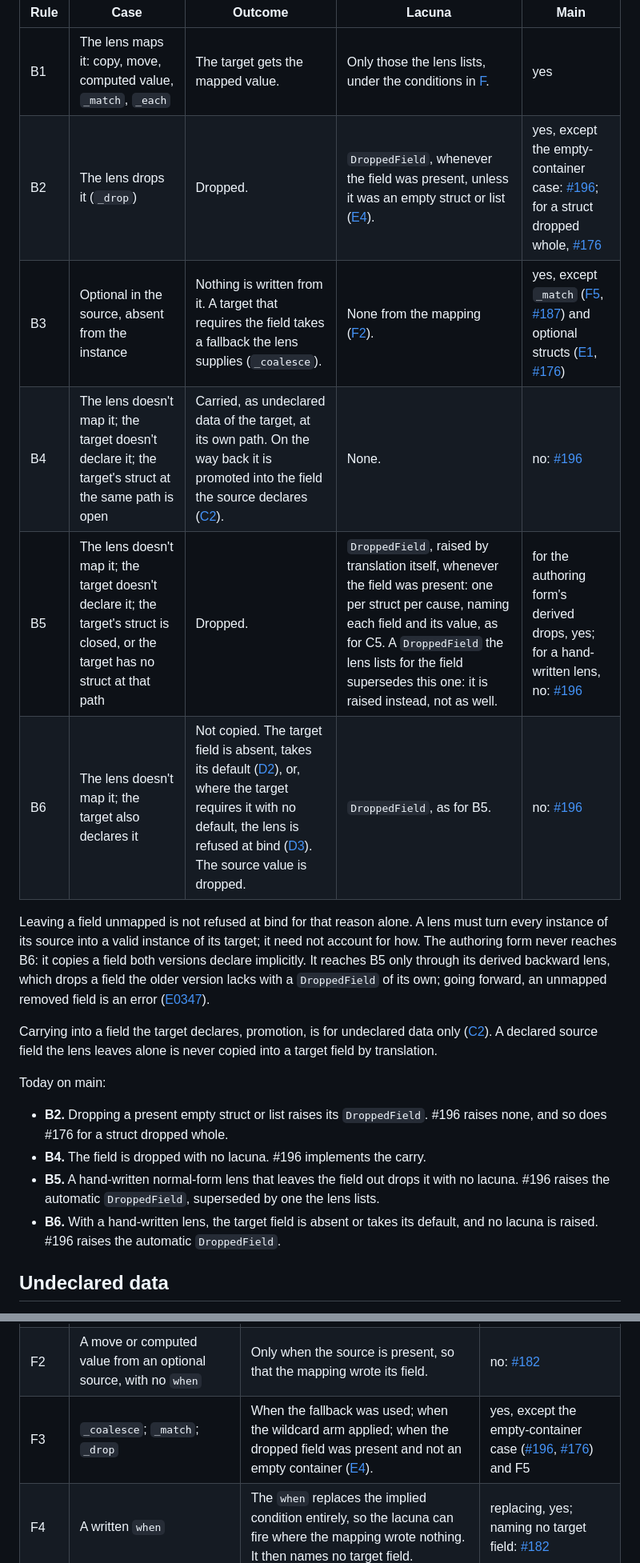
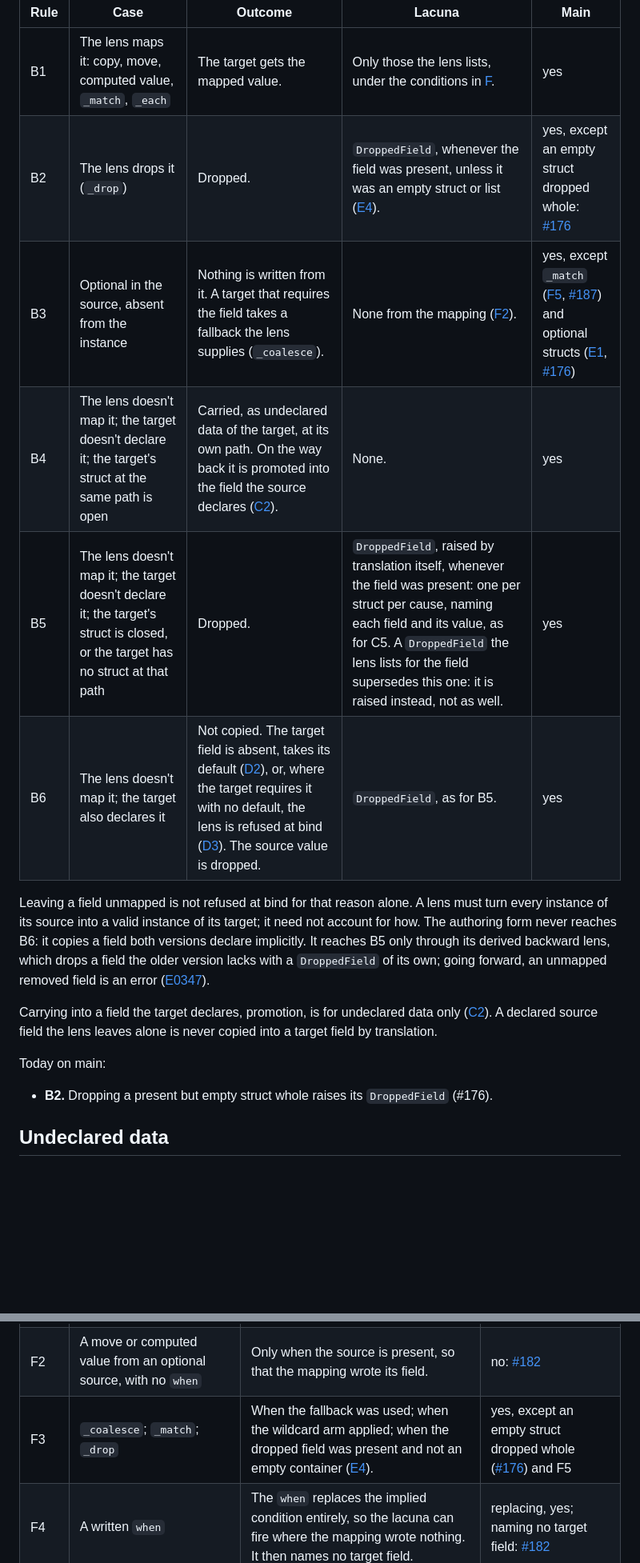
Before and after one commit to sdboyer/thema, a Markdown page: docs/translation.md, 2 parts joined by grey strips. Shown at 80% size. Drawn GitHub-style; blank space fills up the shorter version.

```diff
--- a/docs/translation.md
+++ b/docs/translation.md
@@ -57,11 +57,11 @@ The rules apply field by field, at every depth: a struct the lens reads in part
 | Rule | Case | Outcome | Lacuna | Main |
 |---|---|---|---|---|
 | B1 | The lens maps it: copy, move, computed value, `_match`, `_each` | The target gets the mapped value. | Only those the lens lists, under the conditions in [F](#when-lacunas-fire). | yes |
-| B2 | The lens drops it (`_drop`) | Dropped. | `DroppedField`, whenever the field was present, unless it was an empty struct or list ([E4](#structs-and-presence)). | yes, except the empty-container case: [#196](https://github.com/sdboyer/thema/pull/196); for a struct dropped whole, [#176](https://github.com/sdboyer/thema/pull/176) |
+| B2 | The lens drops it (`_drop`) | Dropped. | `DroppedField`, whenever the field was present, unless it was an empty struct or list ([E4](#structs-and-presence)). | yes, except an empty struct dropped whole: [#176](https://github.com/sdboyer/thema/pull/176) |
 | B3 | Optional in the source, absent from the instance | Nothing is written from it. A target that requires the field takes a fallback the lens supplies (`_coalesce`). | None from the mapping ([F2](#when-lacunas-fire)). | yes, except `_match` ([F5](#when-lacunas-fire), [#187](https://github.com/sdboyer/thema/issues/187)) and optional structs ([E1](#structs-and-presence), [#176](https://github.com/sdboyer/thema/pull/176)) |
-| B4 | The lens doesn't map it; the target doesn't declare it; the target's struct at the same path is open | Carried, as undeclared data of the target, at its own path. On the way back it is promoted into the field the source declares ([C2](#undeclared-data)). | None. | no: [#196](https://github.com/sdboyer/thema/pull/196) |
-| B5 | The lens doesn't map it; the target doesn't declare it; the target's struct is closed, or the target has no struct at that path | Dropped. | `DroppedField`, raised by translation itself, whenever the field was present: one per struct per cause, naming each field and its value, as for C5. A `DroppedField` the lens lists for the field supersedes this one: it is raised instead, not as well. | for the authoring form's derived drops, yes; for a hand-written lens, no: [#196](https://github.com/sdboyer/thema/pull/196) |
-| B6 | The lens doesn't map it; the target also declares it | Not copied. The target field is absent, takes its default ([D2](#fields-only-the-target-declares)), or, where the target requires it with no default, the lens is refused at bind ([D3](#fields-only-the-target-declares)). The source value is dropped. | `DroppedField`, as for B5. | no: [#196](https://github.com/sdboyer/thema/pull/196) |
+| B4 | The lens doesn't map it; the target doesn't declare it; the target's struct at the same path is open | Carried, as undeclared data of the target, at its own path. On the way back it is promoted into the field the source declares ([C2](#undeclared-data)). | None. | yes |
+| B5 | The lens doesn't map it; the target doesn't declare it; the target's struct is closed, or the target has no struct at that path | Dropped. | `DroppedField`, raised by translation itself, whenever the field was present: one per struct per cause, naming each field and its value, as for C5. A `DroppedField` the lens lists for the field supersedes this one: it is raised instead, not as well. | yes |
+| B6 | The lens doesn't map it; the target also declares it | Not copied. The target field is absent, takes its default ([D2](#fields-only-the-target-declares)), or, where the target requires it with no default, the lens is refused at bind ([D3](#fields-only-the-target-declares)). The source value is dropped. | `DroppedField`, as for B5. | yes |
 
 Leaving a field unmapped is not refused at bind for that reason alone. A lens must turn every instance of its source into a valid instance of its target; it need not account for how. The authoring form never reaches B6: it copies a field both versions declare implicitly. It reaches B5 only through its derived backward lens, which drops a field the older version lacks with a `DroppedField` of its own; going forward, an unmapped removed field is an error ([E0347](errors/E0347.md)).
 
@@ -69,10 +69,7 @@ Carrying into a field the target declares, promotion, is for undeclared data onl
 
 Today on main:
 
-- **B2.** Dropping a present empty struct or list raises its `DroppedField`. #196 raises none, and so does #176 for a struct dropped whole.
-- **B4.** The field is dropped with no lacuna. #196 implements the carry.
-- **B5.** A hand-written normal-form lens that leaves the field out drops it with no lacuna. #196 raises the automatic `DroppedField`, superseded by one the lens lists.
-- **B6.** With a hand-written lens, the target field is absent or takes its default, and no lacuna is raised. #196 raises the automatic `DroppedField`.
+- **B2.** Dropping a present but empty struct whole raises its `DroppedField` (#176).
 
 ## Undeclared data
 
@@ -159,7 +150,7 @@ Today on main:
 |---|---|---|---|
 | F1 | A move, computed value or constant from a required source, with no `when` | Always. | yes |
 | F2 | A move or computed value from an optional source, with no `when` | Only when the source is present, so that the mapping wrote its field. | no: [#182](https://github.com/sdboyer/thema/pull/182) |
-| F3 | `_coalesce`; `_match`; `_drop` | When the fallback was used; when the wildcard arm applied; when the dropped field was present and not an empty container ([E4](#structs-and-presence)). | yes, except the empty-container case ([#196](https://github.com/sdboyer/thema/pull/196), [#176](https://github.com/sdboyer/thema/pull/176)) and F5 |
+| F3 | `_coalesce`; `_match`; `_drop` | When the fallback was used; when the wildcard arm applied; when the dropped field was present and not an empty container ([E4](#structs-and-presence)). | yes, except an empty struct dropped whole ([#176](https://github.com/sdboyer/thema/pull/176)) and F5 |
 | F4 | A written `when` | The `when` replaces the implied condition entirely, so the lacuna can fire where the mapping wrote nothing. It then names no target field. | replacing, yes; naming no target field: [#182](https://github.com/sdboyer/thema/pull/182) |
 | F5 | `_match` on an absent optional source | Writes nothing, and raises no lacuna (B3, F2). | no: bug [#187](https://github.com/sdboyer/thema/issues/187) |
 
```
Also changed, not shown: other parts of docs/translation.md (+12 -22 lines), docs/authoring-form.md (+1 -2 lines), docs/reference/lacunas.md (+1 -1 lines).
